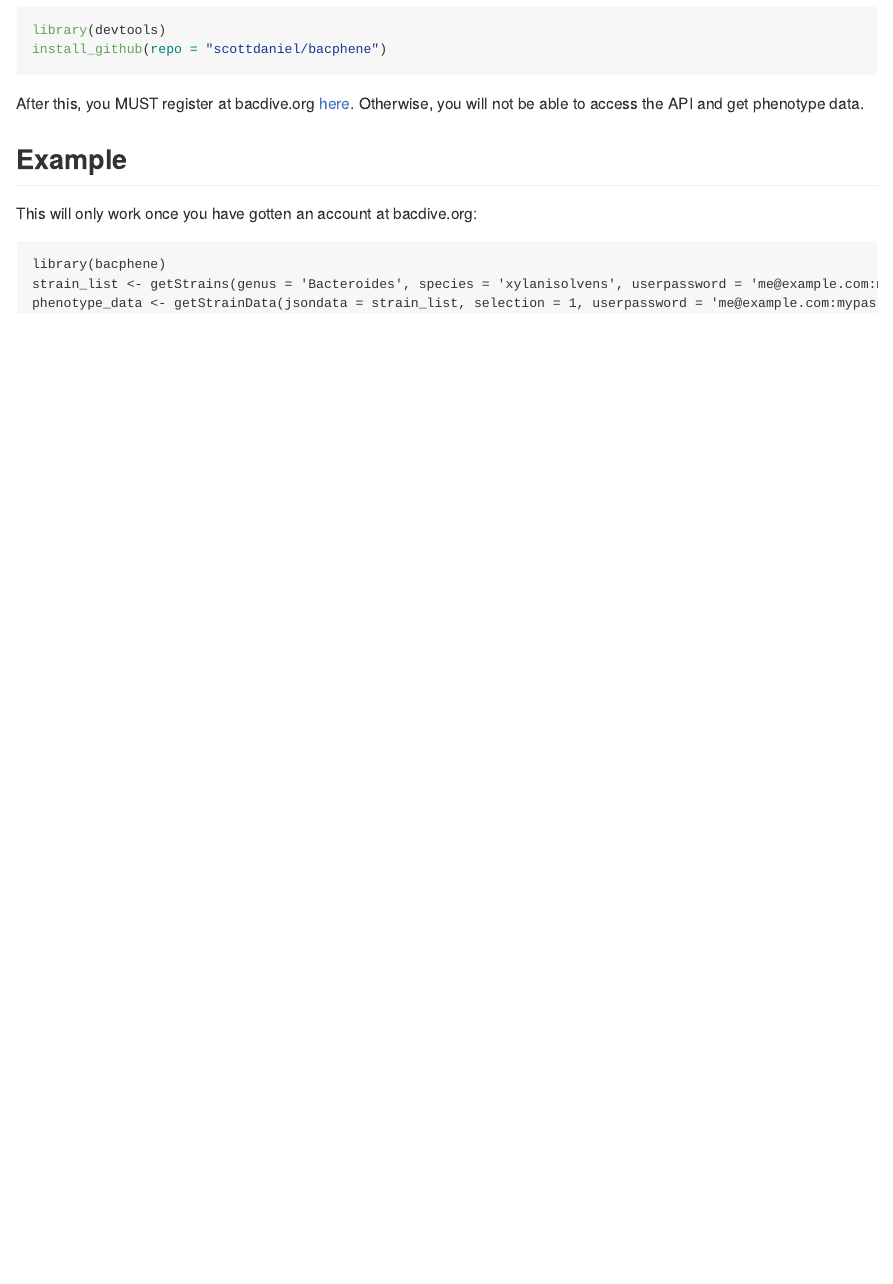
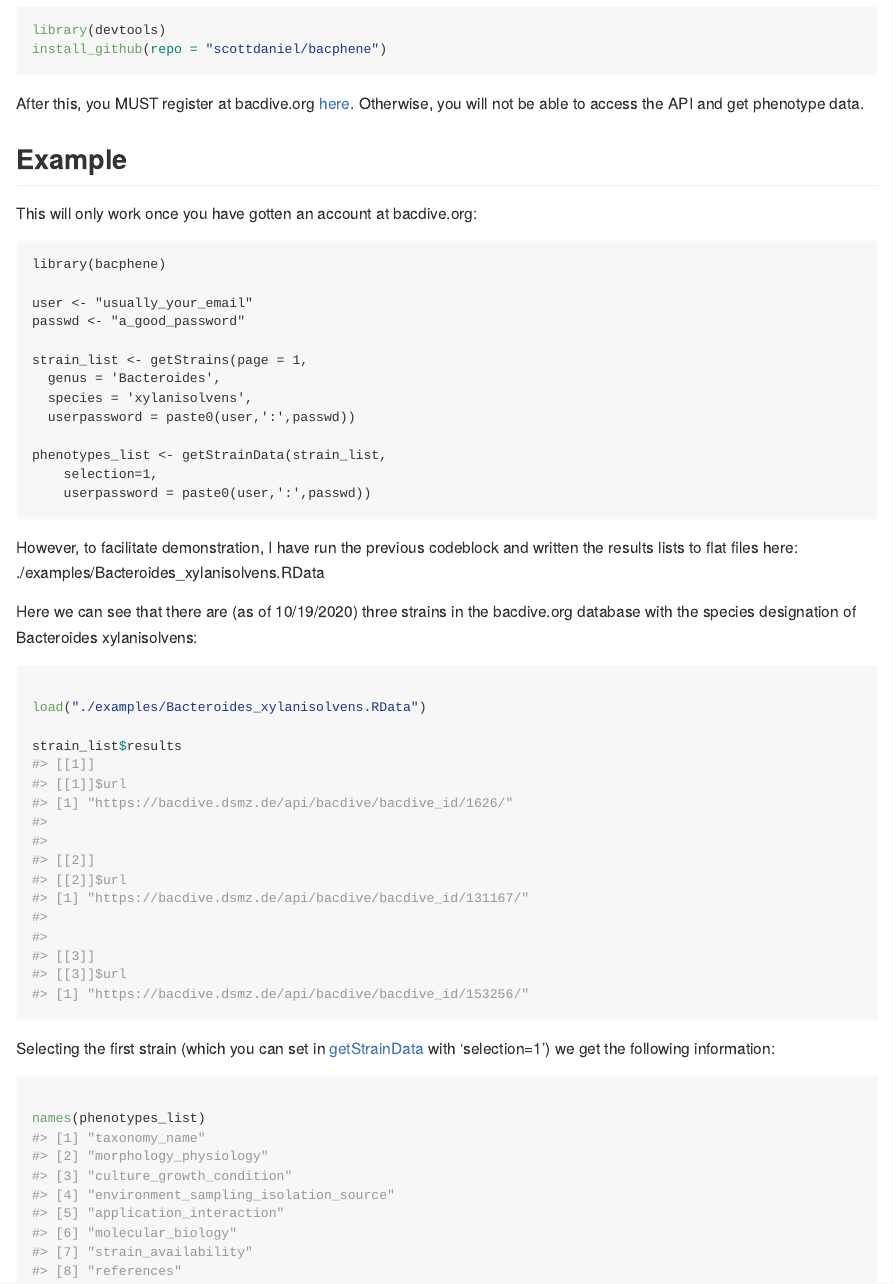
Before and after one commit to scottdaniel/bacphene, an R Markdown document (README.Rmd): the page in a window 1100 px wide, from 260 px down. Rendered offline with R 4.5, knitr and Pandoc, with nearby package versions.

Commit message:
more documentation / showing an example

````diff
--- a/README.Rmd
+++ b/README.Rmd
@@ -38,7 +38,39 @@ This will only work once you have gotten an account at bacdive.org:
 ```
 
 library(bacphene)
-strain_list <- getStrains(genus = 'Bacteroides', species = 'xylanisolvens', userpassword = 'me@example.com:mypassword')
-phenotype_data <- getStrainData(jsondata = strain_list, selection = 1, userpassword = 'me@example.com:mypassword')
+
+user <- "usually_your_email"
+passwd <- "a_good_password"
+
+strain_list <- getStrains(page = 1,
+  genus = 'Bacteroides',
+  species = 'xylanisolvens',
+  userpassword = paste0(user,':',passwd))
+
+phenotypes_list <- getStrainData(strain_list,
+    selection=1,
+    userpassword = paste0(user,':',passwd))
 
 ```
+
+However, to facilitate demonstration, I have run the previous codeblock and written the results lists to flat files here:
+./examples/Bacteroides_xylanisolvens.RData
+
+Here we can see that there are (as of 10/19/2020) three strains in the bacdive.org database with the species designation of Bacteroides xylanisolvens:
+
+
+```{r}
+
+load("./examples/Bacteroides_xylanisolvens.RData")
+
+strain_list$results
+
+```
+
+Selecting the first strain (which you can set in [getStrainData](https://github.com/scottdaniel/bacphene/blob/master/R/bacPhene.R) with 'selection=1') we get the following information:
+
+```{r}
+
+names(phenotypes_list)
+
+```
````
Also changed, not shown: README.md, examples/Bacteroides_xylanisolvens.RData (added).
